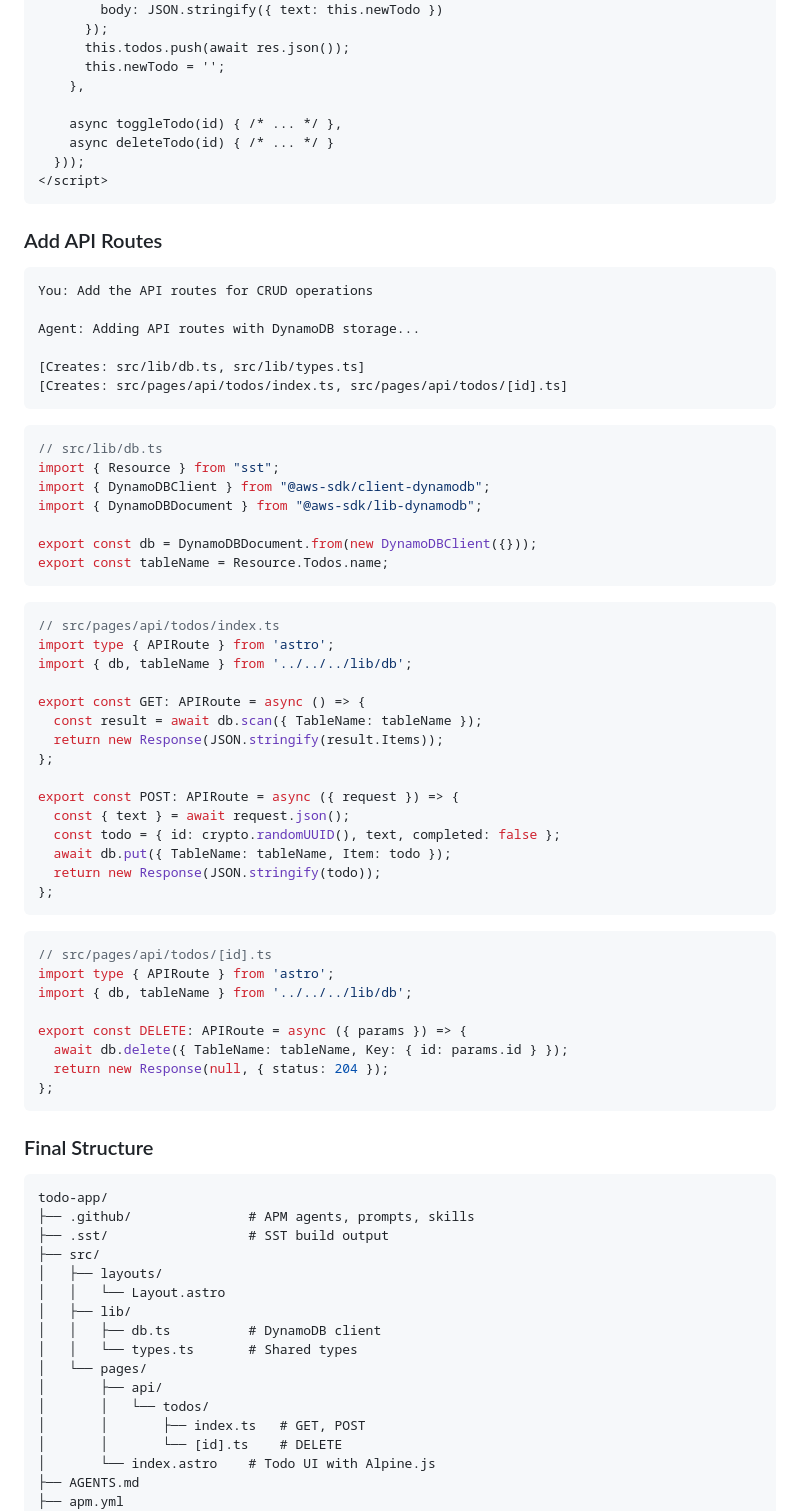
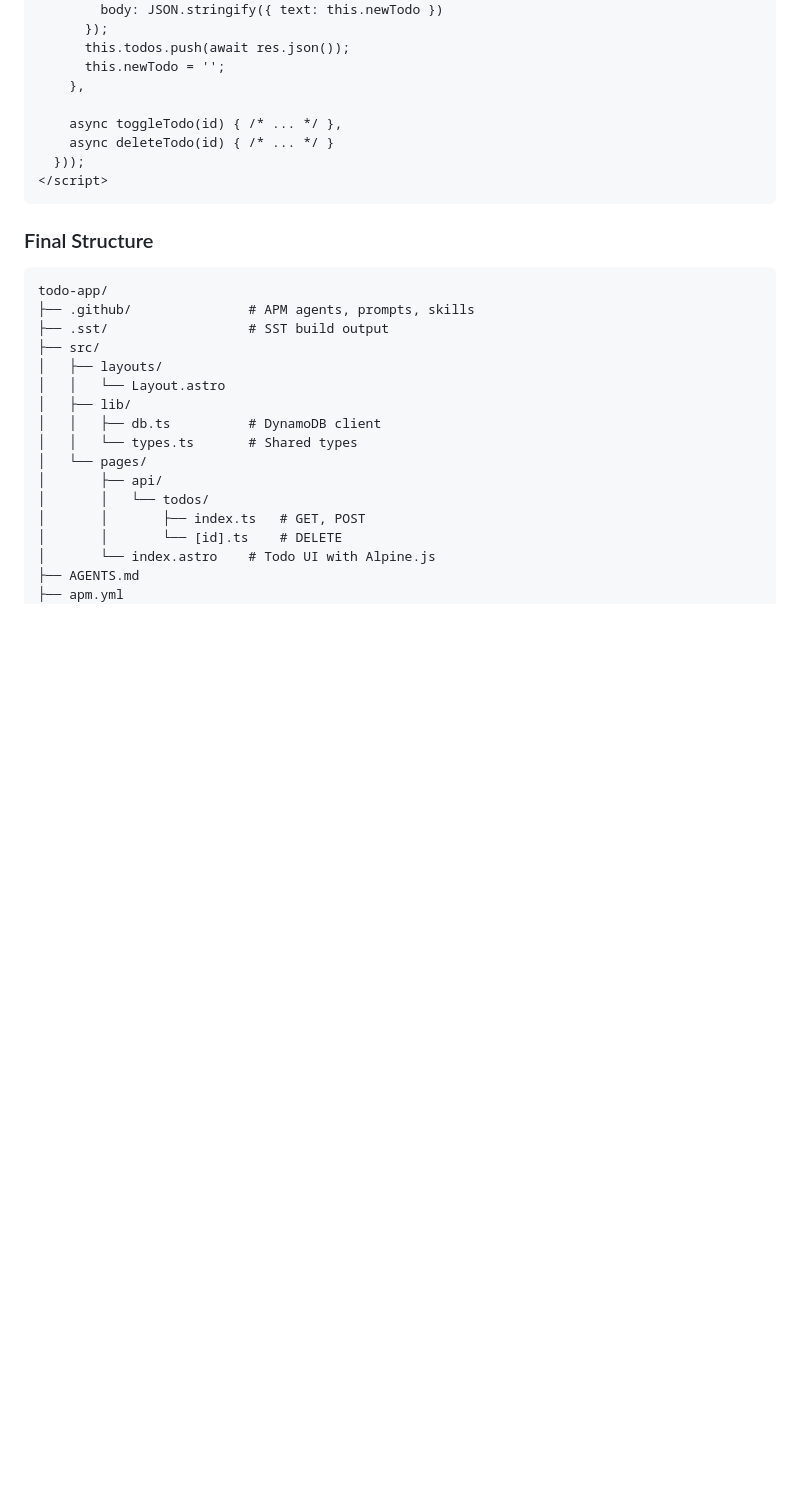
Before and after one commit to chandima/agent-skills, a Markdown page: docs/GETTING_STARTED.md, the part around the change. GitHub-like rendering; blank space fills up the shorter version.

Commit message:
docs: remove redundant 'Add API Routes' section from tutorial
The initial scaffold prompt includes 'Use DynamoDB for storage' which
instructs the agent to create the complete CRUD setup. The separate
API routes step was redundant.

````diff
--- a/docs/GETTING_STARTED.md
+++ b/docs/GETTING_STARTED.md
@@ -247,56 +247,6 @@ import Layout from '../layouts/Layout.astro';
 </script>
 ```
 
-### Add API Routes
-
-```
-You: Add the API routes for CRUD operations
-
-Agent: Adding API routes with DynamoDB storage...
-
-[Creates: src/lib/db.ts, src/lib/types.ts]
-[Creates: src/pages/api/todos/index.ts, src/pages/api/todos/[id].ts]
-```
-
-```typescript
-// src/lib/db.ts
-import { Resource } from "sst";
-import { DynamoDBClient } from "@aws-sdk/client-dynamodb";
-import { DynamoDBDocument } from "@aws-sdk/lib-dynamodb";
-
-export const db = DynamoDBDocument.from(new DynamoDBClient({}));
-export const tableName = Resource.Todos.name;
-```
-
-```typescript
-// src/pages/api/todos/index.ts
-import type { APIRoute } from 'astro';
-import { db, tableName } from '../../../lib/db';
-
-export const GET: APIRoute = async () => {
-  const result = await db.scan({ TableName: tableName });
-  return new Response(JSON.stringify(result.Items));
-};
-
-export const POST: APIRoute = async ({ request }) => {
-  const { text } = await request.json();
-  const todo = { id: crypto.randomUUID(), text, completed: false };
-  await db.put({ TableName: tableName, Item: todo });
-  return new Response(JSON.stringify(todo));
-};
-```
-
-```typescript
-// src/pages/api/todos/[id].ts
-import type { APIRoute } from 'astro';
-import { db, tableName } from '../../../lib/db';
-
-export const DELETE: APIRoute = async ({ params }) => {
-  await db.delete({ TableName: tableName, Key: { id: params.id } });
-  return new Response(null, { status: 204 });
-};
-```
-
 ### Final Structure
 
 ```
````
